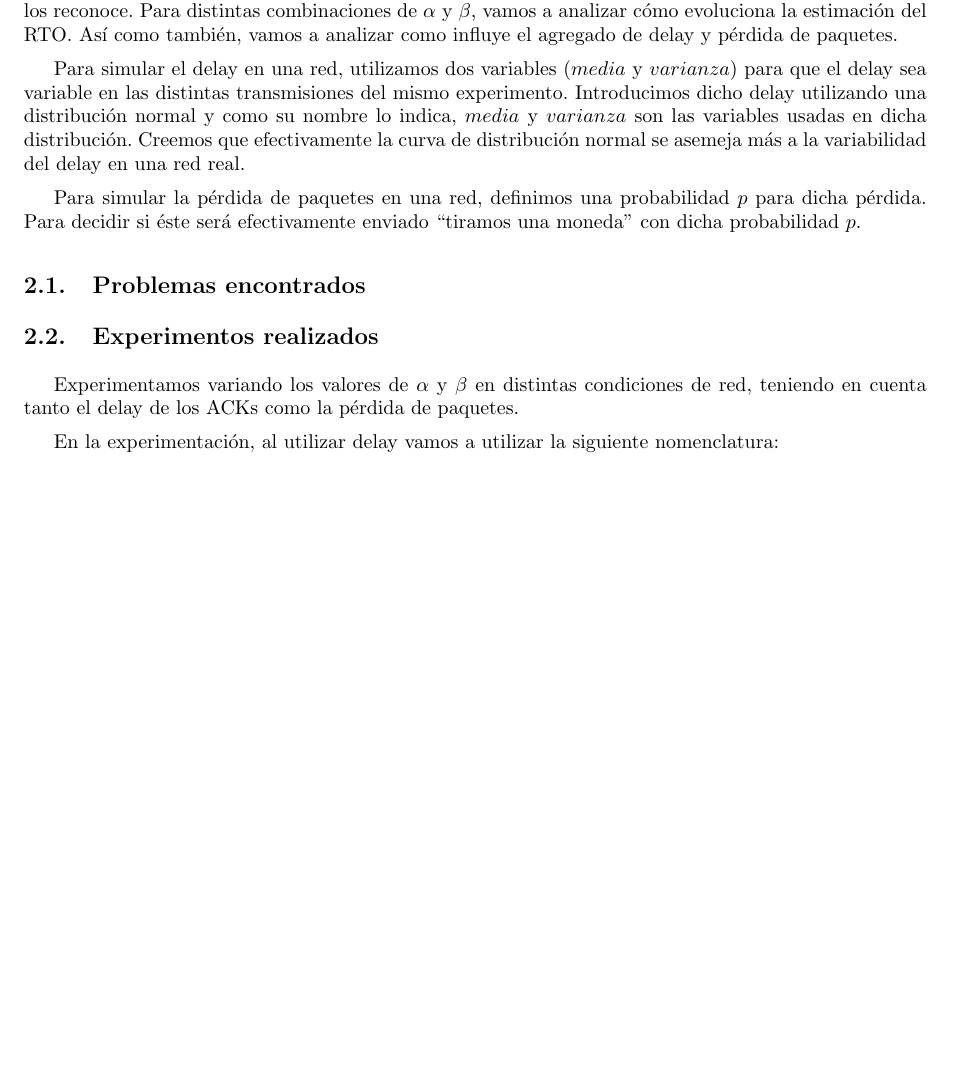
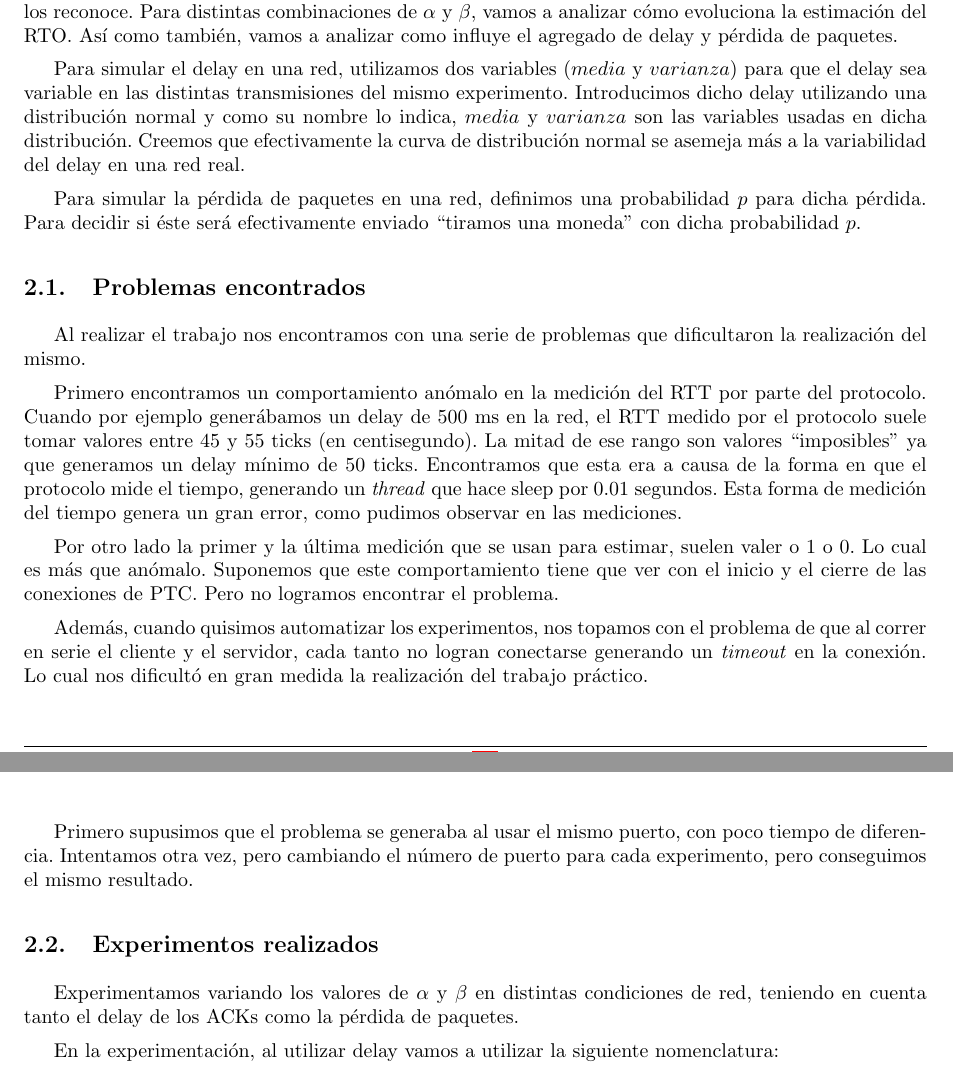
Before and after one commit to ealmansi/tdc-tp3, a LaTeX document (tex/informe.tex, which reads tex/desarrollo.tex): part of page 3 of 12 before the commit and two parts of pages 3 and 4 of 12 after it, the two joined at a grey line, cut so that both start at the same text, the shorter picture padded with empty space. Compiled offline with pdfLaTeX.

Commit message:
algo de problemas encontrados

```diff
--- a/tex/desarrollo.tex
+++ b/tex/desarrollo.tex
@@ -20,6 +20,17 @@ Para simular la pérdida de paquetes en una red, definimos una probabilidad $p$
 
 \subsection{Problemas encontrados}
 
+Al realizar el trabajo nos encontramos con una serie de problemas que dificultaron la realizaci\'on del mismo.
+
+Primero encontramos un comportamiento an\'omalo en la medici\'on del RTT por parte del protocolo. Cuando por ejemplo gener\'abamos un delay de 500 ms en la red, el RTT medido por el protocolo suele tomar valores entre 45 y 55 ticks (en centisegundo). La mitad de ese rango son valores ``imposibles'' ya que generamos un delay m\'inimo de 50 ticks.
+Encontramos que esta era a causa de la forma en que el protocolo mide el tiempo, generando un \emph{thread} que hace sleep por 0.01 segundos. Esta forma de medici\'on del tiempo genera un gran error, como pudimos observar en las mediciones.
+
+Por otro lado la primer y la \'ultima medici\'on que se usan para estimar, suelen valer o 1 o 0. Lo cual es m\'as que an\'omalo. Suponemos que este comportamiento tiene que ver con el inicio y el cierre de las conexiones de PTC. Pero no logramos encontrar el problema.
+
+Adem\'as, cuando quisimos automatizar los experimentos, nos topamos con el problema de que al correr en serie el cliente y el servidor, cada tanto no logran conectarse generando un \emph{timeout} en la conexi\'on. Lo cual nos dificult\'o en gran medida la realizaci\'on del trabajo pr\'actico.
+
+Primero supusimos que el problema se generaba al usar el mismo puerto, con poco tiempo de diferencia. Intentamos otra vez, pero cambiando el n\'umero de puerto para cada experimento, pero conseguimos el mismo resultado.
+
 \subsection{Experimentos realizados}
 Experimentamos variando los valores de $\alpha$ y $\beta$ en distintas condiciones de red, teniendo en cuenta tanto el delay de los ACKs como la pérdida de paquetes.
 
```
